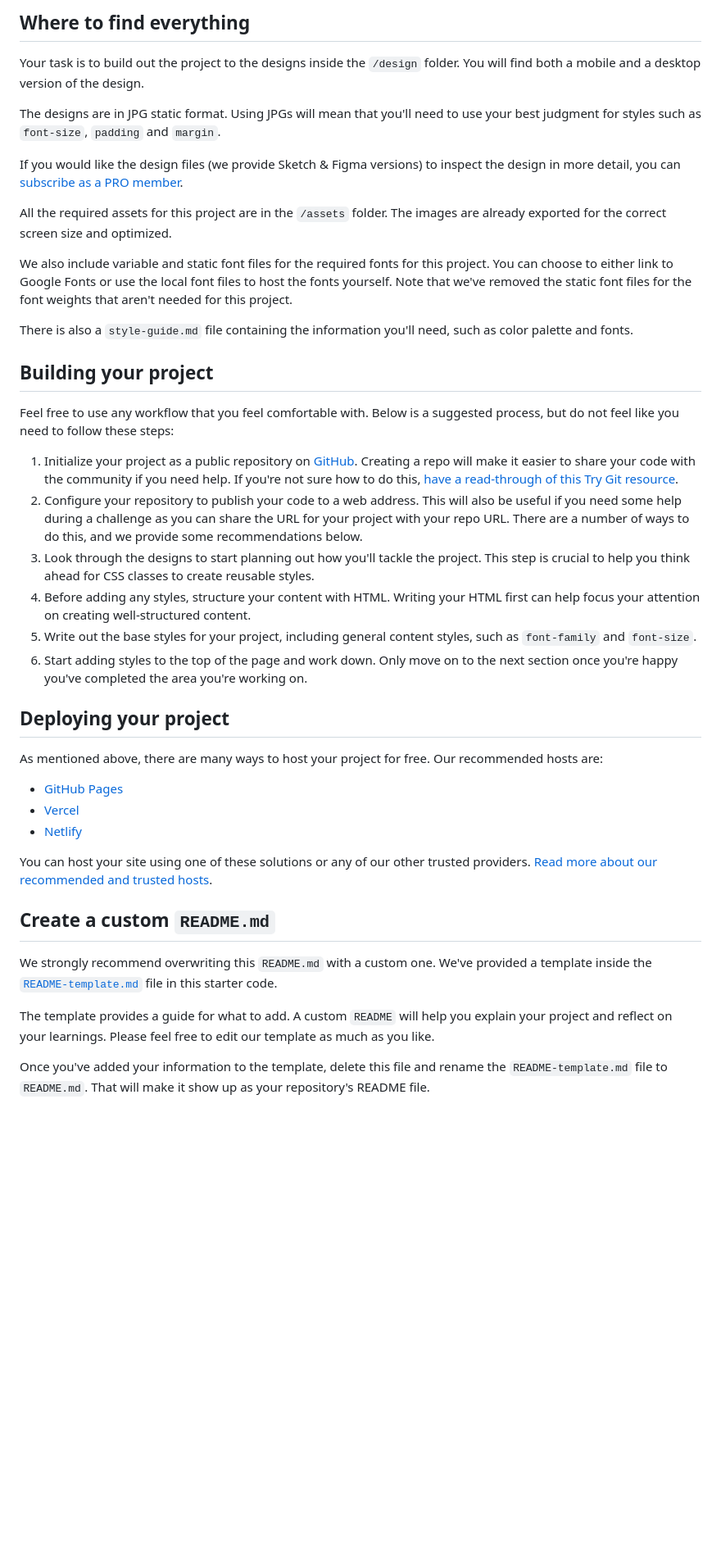
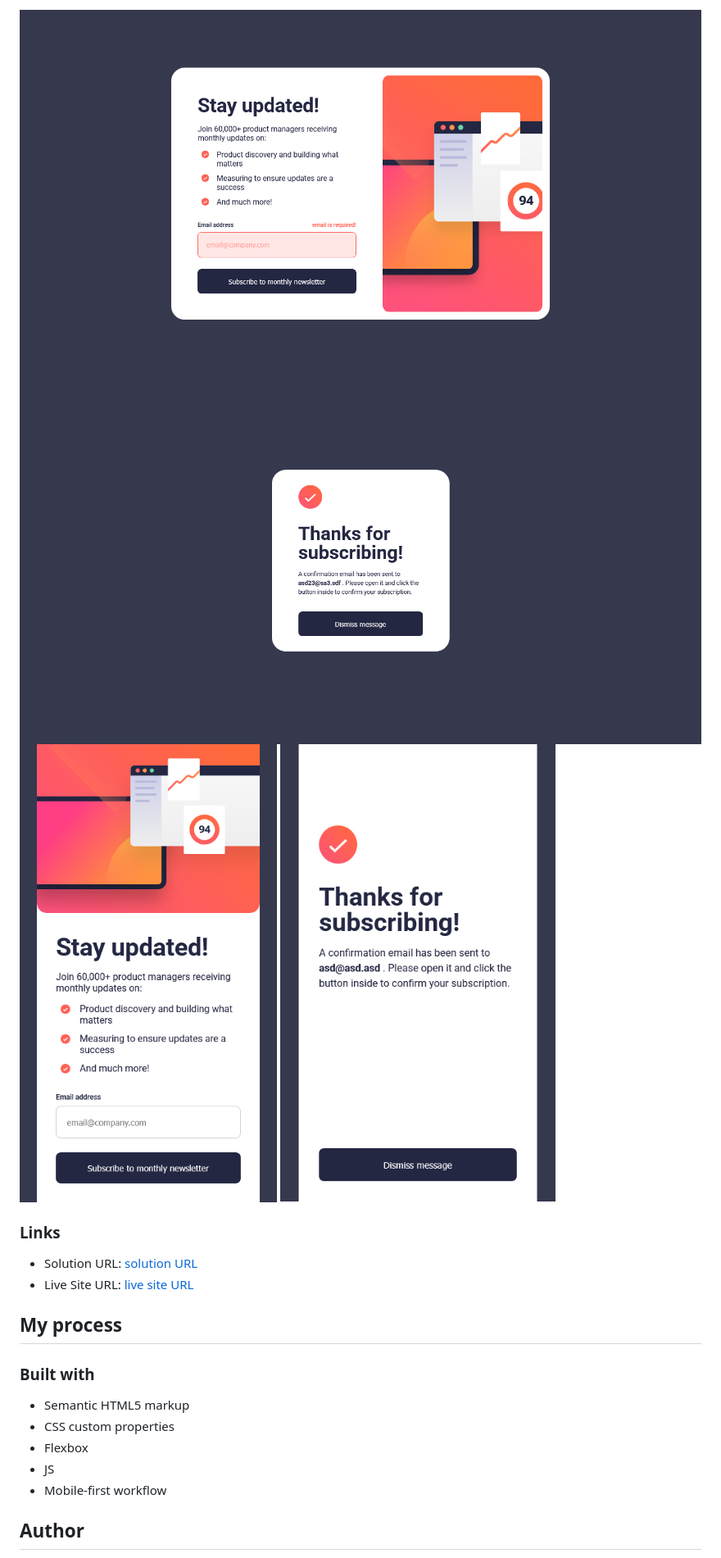
Before and after one commit to Yerao/newsletter-sign-up-with-success-message, a Markdown page: README.md, the part around the change printed below. Shown: that part at 82% size. Rendered like a GitHub page; pictures changed too: assets/images/screenshot-desktop-success.png (added), assets/images/screenshot-desktop.png (added), assets/images/screenshot-mobile-succuess.png (added); blank space fills up the shorter version.

Commit message:
added desktop-version and screenshots changed README.md file

```diff
--- a/README.md
+++ b/README.md
@@ -30,44 +32,23 @@ Want some support on the challenge? [Join our community](https://www.frontendmen
 
-## Where to find everything
+![](./assets/images/screenshot-desktop.png)
+![](./assets/images/screenshot-desktop-success.png)
+![](./assets/images/screenshot-mobile.png)
+![](./assets/images/screenshot-mobile-succuess.png)
 
-Your task is to build out the project to the designs inside the `/design` folder. You will find both a mobile and a desktop version of the design.
+### Links
 
-The designs are in JPG static format. Using JPGs will mean that you'll need to use your best judgment for styles such as `font-size`, `padding` and `margin`.
+- Solution URL: [solution URL](https://your-solution-url.com)
+- Live Site URL: [live site URL](https://your-live-site-url.com)
 
-If you would like the design files (we provide Sketch & Figma versions) to inspect the design in more detail, you can [subscribe as a PRO member](https://www.frontendmentor.io/pro).
+## My process
 
-All the required assets for this project are in the `/assets` folder. The images are already exported for the correct screen size and optimized.
+### Built with
 
-We also include variable and static font files for the required fonts for this project. You can choose to either link to Google Fonts or use the local font files to host the fonts yourself. Note that we've removed the static font files for the font weights that aren't needed for this project.
+- Semantic HTML5 markup
+- CSS custom properties
+- Flexbox
+- JS
+- Mobile-first workflow
 
-There is also a `style-guide.md` file containing the information you'll need, such as color palette and fonts.
+## Author
 
-## Building your project
-
-Feel free to use any workflow that you feel comfortable with. Below is a suggested process, but do not feel like you need to follow these steps:
-
-1. Initialize your project as a public repository on [GitHub](https://github.com/). Creating a repo will make it easier to share your code with the community if you need help. If you're not sure how to do this, [have a read-through of this Try Git resource](https://try.github.io/).
-2. Configure your repository to publish your code to a web address. This will also be useful if you need some help during a challenge as you can share the URL for your project with your repo URL. There are a number of ways to do this, and we provide some recommendations below.
-3. Look through the designs to start planning out how you'll tackle the project. This step is crucial to help you think ahead for CSS classes to create reusable styles.
-4. Before adding any styles, structure your content with HTML. Writing your HTML first can help focus your attention on creating well-structured content.
-5. Write out the base styles for your project, including general content styles, such as `font-family` and `font-size`.
-6. Start adding styles to the top of the page and work down. Only move on to the next section once you're happy you've completed the area you're working on.
-
-## Deploying your project
-
-As mentioned above, there are many ways to host your project for free. Our recommended hosts are:
-
-- [GitHub Pages](https://pages.github.com/)
-- [Vercel](https://vercel.com/)
-- [Netlify](https://www.netlify.com/)
-
-You can host your site using one of these solutions or any of our other trusted providers. [Read more about our recommended and trusted hosts](https://medium.com/frontend-mentor/frontend-mentor-trusted-hosting-providers-bf000dfebe).
-
-## Create a custom `README.md`
-
-We strongly recommend overwriting this `README.md` with a custom one. We've provided a template inside the [`README-template.md`](./README-template.md) file in this starter code.
-
-The template provides a guide for what to add. A custom `README` will help you explain your project and reflect on your learnings. Please feel free to edit our template as much as you like.
-
-Once you've added your information to the template, delete this file and rename the `README-template.md` file to `README.md`. That will make it show up as your repository's README file.
-
```
Also changed, not shown: other parts of README.md (+17 -38 lines), README-template.md (deleted, +0 -116 lines), 3 other files.
